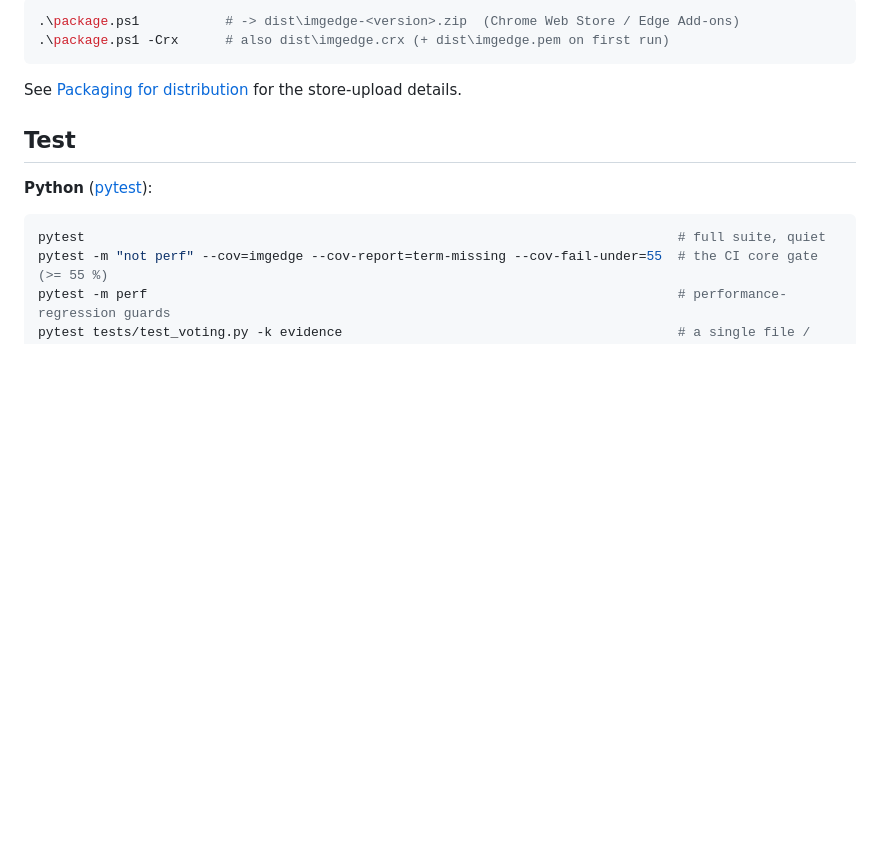
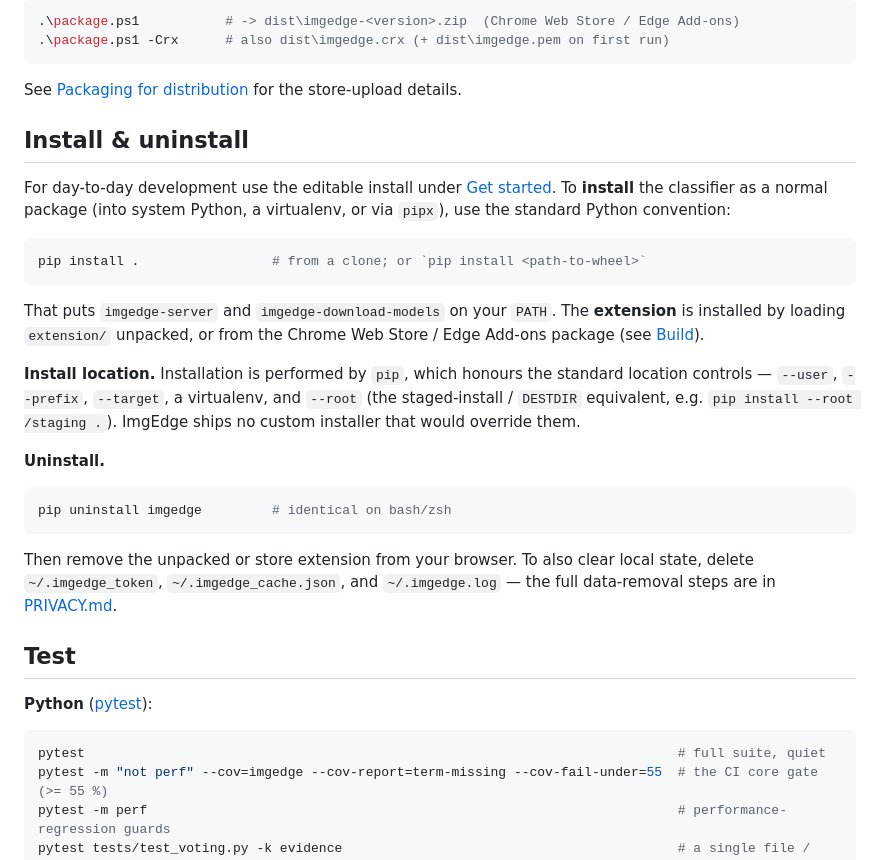
Before and after one commit to mcb0035/imgedge, a Markdown page: docs/development.md, the part around the change. Drawn GitHub-style; blank space fills up the shorter version.

Commit message:
docs: add Install & uninstall guide
Document installing the classifier via pip install ., pip's standard location controls (--user/--prefix/--target/--root, the DESTDIR equivalent), extension install/removal, and uninstall (pip uninstall imgedge + local-state cleanup, cross-linking PRIVACY.md). Supports the OpenSSF installation_common and installation_standard_variables criteria.

````diff
--- a/docs/development.md
+++ b/docs/development.md
@@ -70,6 +70,38 @@ during development. Build a store-ready package with PowerShell:
 
 See [Packaging for distribution](../README.md#packaging-for-distribution) for the
 store-upload details.
+
+## Install & uninstall
+
+For day-to-day development use the editable install under
+[Get started](#get-started). To **install** the classifier as a normal package
+(into system Python, a virtualenv, or via `pipx`), use the standard Python
+convention:
+
+```powershell
+pip install .                 # from a clone; or `pip install <path-to-wheel>`
+```
+
+That puts `imgedge-server` and `imgedge-download-models` on your `PATH`. The
+**extension** is installed by loading `extension/` unpacked, or from the Chrome
+Web Store / Edge Add-ons package (see [Build](#build)).
+
+**Install location.** Installation is performed by `pip`, which honours the
+standard location controls — `--user`, `--prefix`, `--target`, a virtualenv, and
+`--root` (the staged-install / `DESTDIR` equivalent, e.g.
+`pip install --root /staging .`). ImgEdge ships no custom installer that would
+override them.
+
+**Uninstall.**
+
+```powershell
+pip uninstall imgedge         # identical on bash/zsh
+```
+
+Then remove the unpacked or store extension from your browser. To also clear
+local state, delete `~/.imgedge_token`, `~/.imgedge_cache.json`, and
+`~/.imgedge.log` — the full data-removal steps are in
+[PRIVACY.md](../PRIVACY.md).
 
 ## Test
 
````
Also changed, not shown: CHANGELOG.md (+6 -0 lines).
